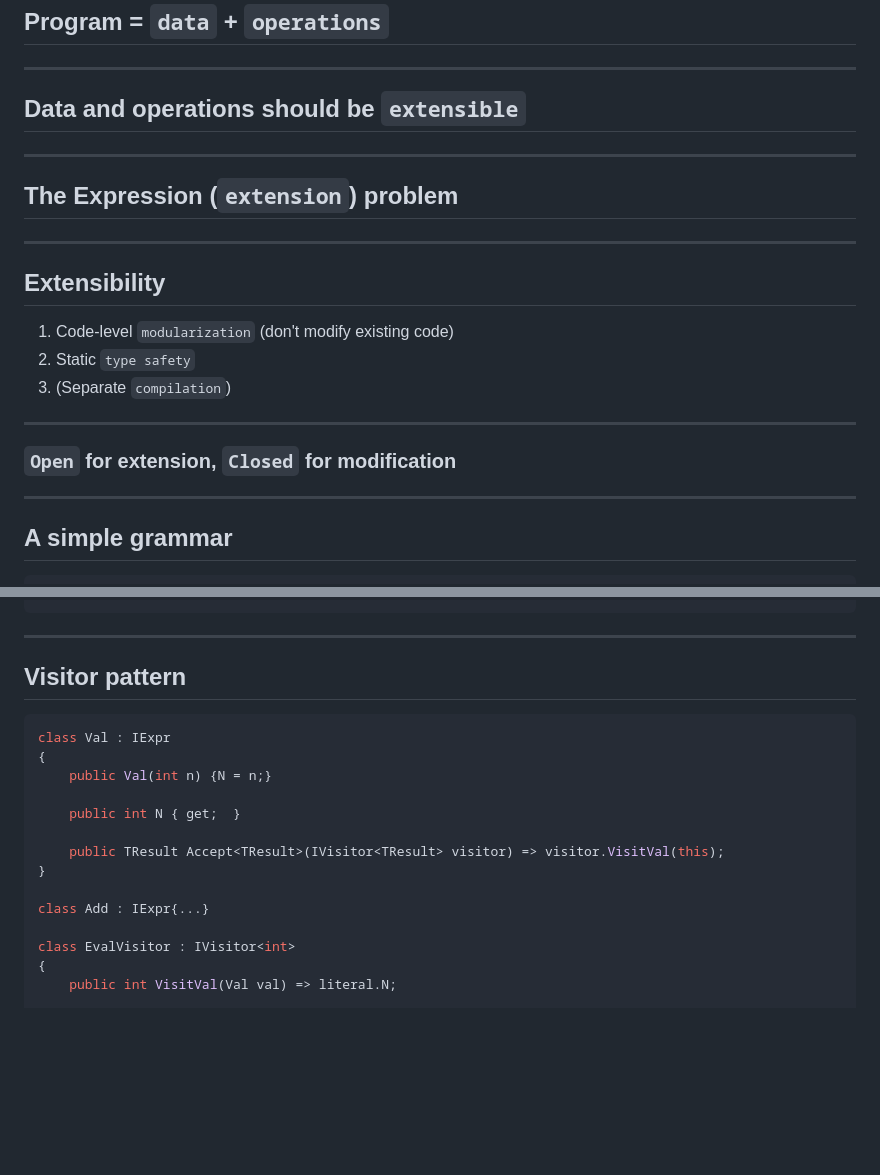
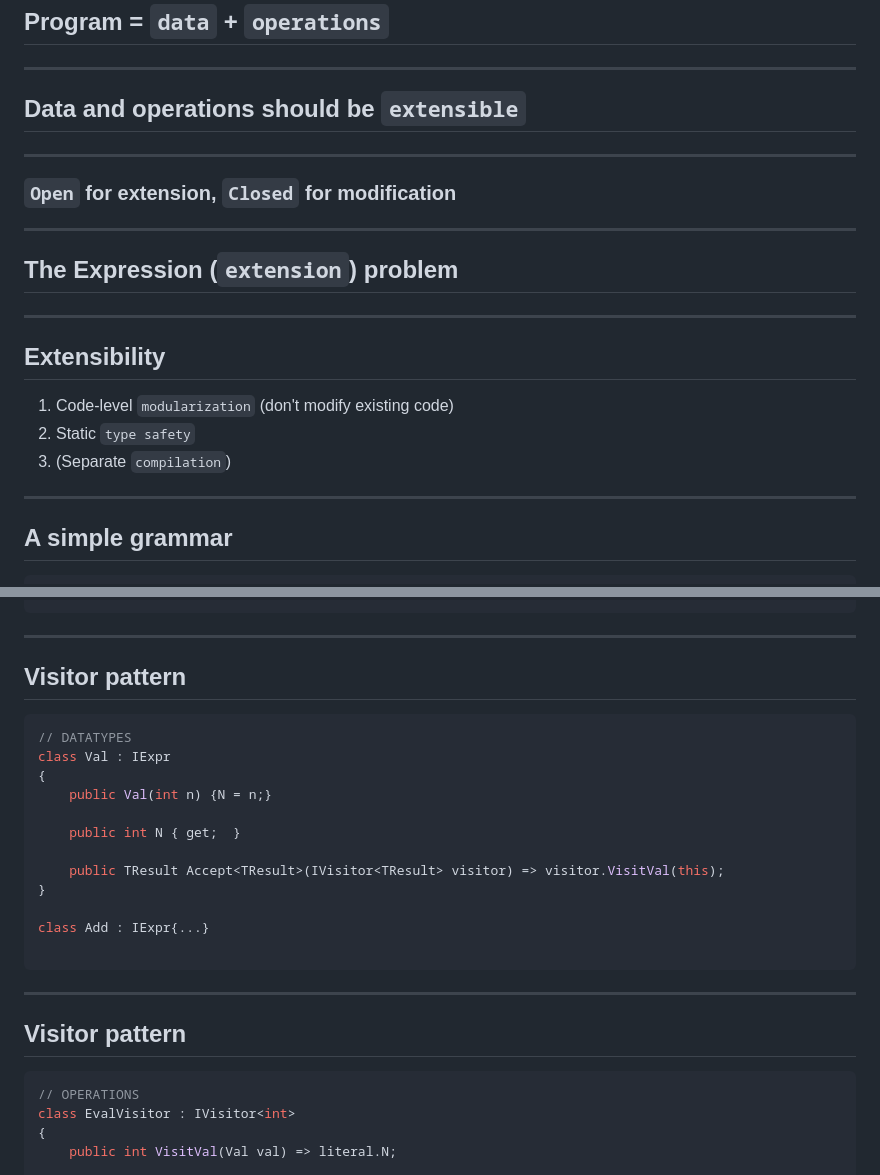
Before and after one commit to cando/slides, a Markdown page: presentations/solving_the_expression_problem/index.md, 2 parts joined by grey strips. Rendered like a GitHub page; blank space fills up the shorter version.

````diff
--- a/presentations/solving_the_expression_problem/index.md
+++ b/presentations/solving_the_expression_problem/index.md
@@ -25,6 +25,10 @@ h2 { text-align: center;}
 
 ---
 
+### `Open` for extension, `Closed` for modification
+
+---
+
 ## The Expression (`extension`) problem
 
 ---
@@ -34,10 +38,6 @@ h2 { text-align: center;}
 1. Code-level `modularization` (don't modify existing code)
 2. Static `type safety`
 3. (Separate `compilation`)
-
----
-
-### `Open` for extension, `Closed` for modification
 
 ---
 
@@ -194,6 +202,7 @@ interface IVisitor<TResult>
 ## Visitor pattern
 
 ```csharp
+// DATATYPES
 class Val : IExpr
 {
     public Val(int n) {N = n;}
@@ -205,6 +214,14 @@ class Val : IExpr
 
 class Add : IExpr{...}
 
+```
+
+---
+
+## Visitor pattern
+
+```csharp
+// OPERATIONS
 class EvalVisitor : IVisitor<int>
 {
     public int VisitVal(Val val) => literal.N;
````
Also changed, not shown: other parts of presentations/solving_the_expression_problem/index.md (+23 -15 lines).
